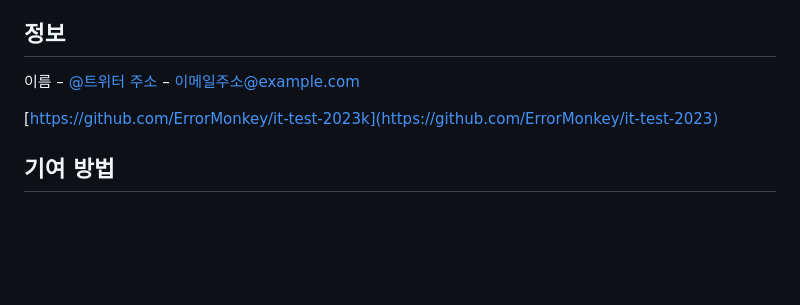
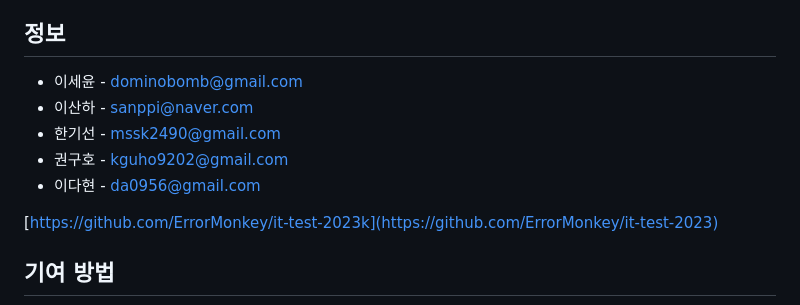
Before and after one commit to ErrorMonkey/it-test-2023, a Markdown page: README.md, the part around the change. GitHub-like rendering; blank space fills up the shorter version.

```diff
--- a/README.md
+++ b/README.md
@@ -113,7 +113,11 @@ $ npm run dev
 
 ## 정보
 
-이름 – [@트위터 주소](https://twitter.com/dbader_org) – 이메일주소@example.com
+* 이세윤 - dominobomb@gmail.com
+* 이산하 - sanppi@naver.com
+* 한기선 - mssk2490@gmail.com
+* 권구호 - kguho9202@gmail.com
+* 이다현 - da0956@gmail.com
 
 [https://github.com/ErrorMonkey/it-test-2023k](https://github.com/ErrorMonkey/it-test-2023)
 
```
